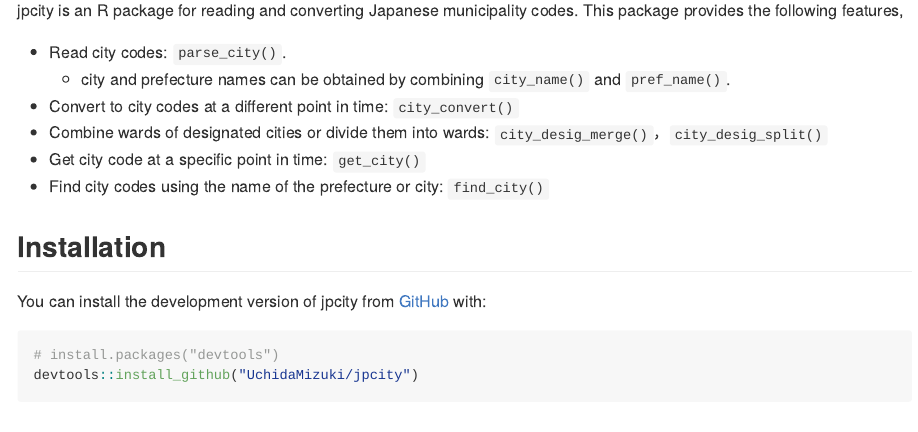
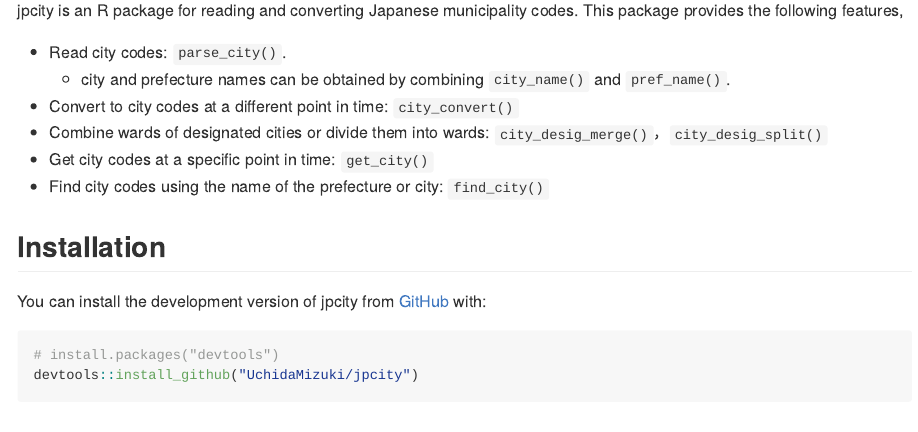
Before and after one commit to UchidaMizuki/jpcity, an R Markdown document (README.Rmd): the page in a window 1100 px wide, from 150 px down. The pictures show the output file README.md that the author committed with the source, drawn offline in the style of GitHub.

Commit message:
Update README

```diff
--- a/README.Rmd
+++ b/README.Rmd
@@ -27,7 +27,7 @@ This package provides the following features,
   - city and prefecture names can be obtained by combining `city_name()` and `pref_name()`.
 - Convert to city codes at a different point in time: `city_convert()`
 - Combine wards of designated cities or divide them into wards: `city_desig_merge()`，`city_desig_split()`
-- Get city code at a specific point in time: `get_city()`
+- Get city codes at a specific point in time: `get_city()`
 - Find city codes using the name of the prefecture or city: `find_city()`
 
 ## Installation
```
Also changed, not shown: README.md, README.Rmd (2 more changed lines).
